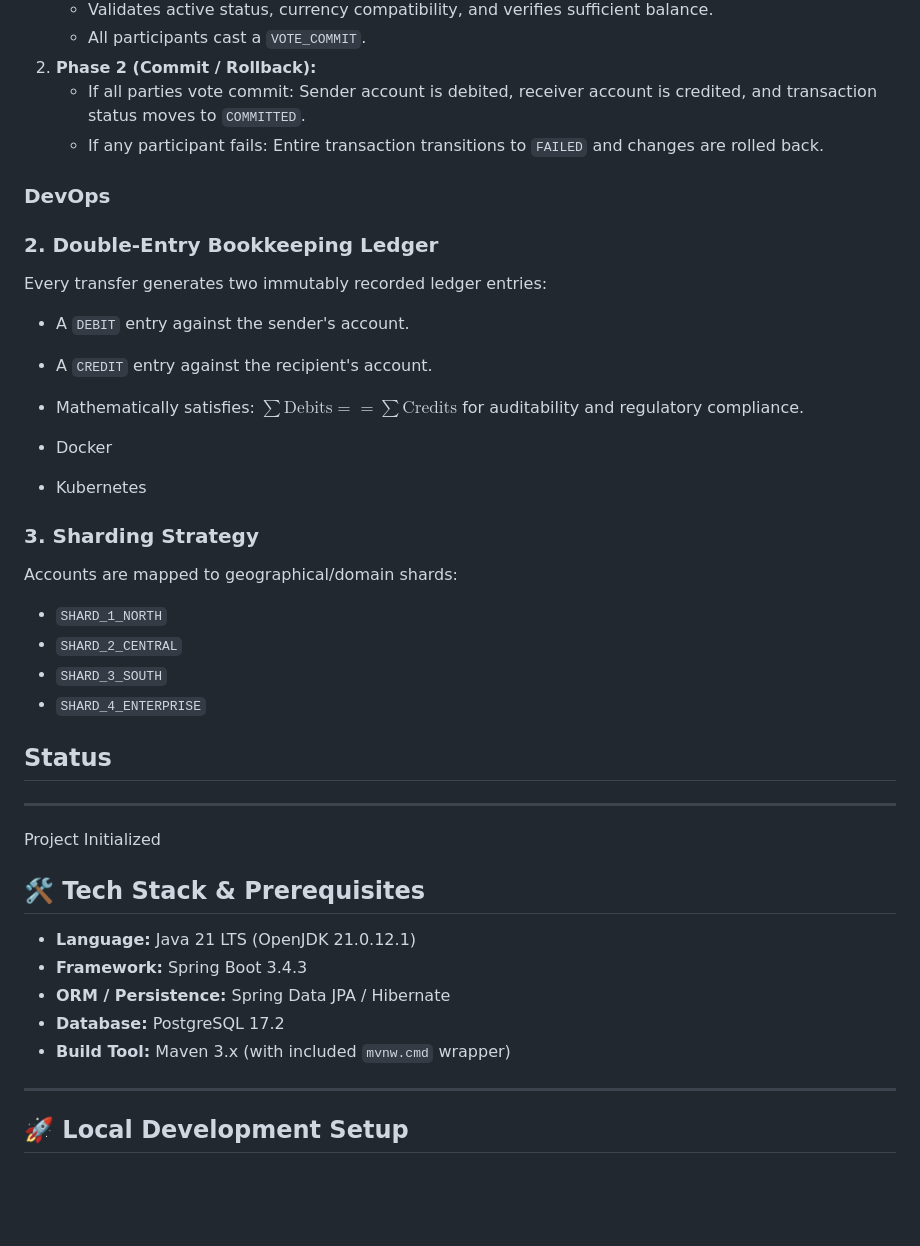
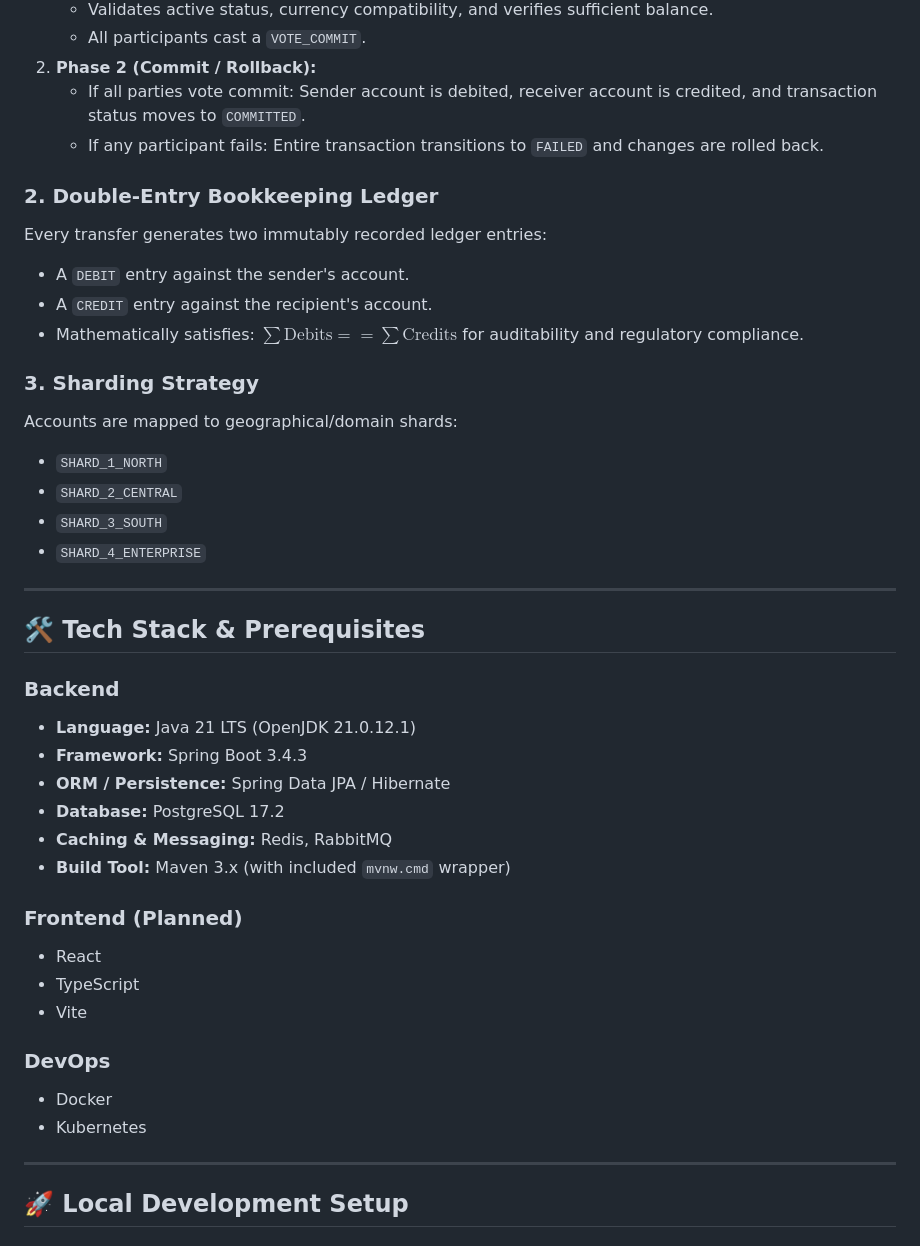
Before and after one commit to Shehzad-Nisar/Distributed-Digital-Wallet, a Markdown page: README.md, the part around one of its changes. Rendered like a GitHub page; blank space fills up the shorter version.

```diff
--- a/README.md
+++ b/README.md
@@ -95,15 +75,12 @@ When a transfer occurs between accounts (especially across different geographica
    - If all parties vote commit: Sender account is debited, receiver account is credited, and transaction status moves to `COMMITTED`.
    - If any participant fails: Entire transaction transitions to `FAILED` and changes are rolled back.
 
-### DevOps
 ### 2. Double-Entry Bookkeeping Ledger
 Every transfer generates two immutably recorded ledger entries:
 - A `DEBIT` entry against the sender's account.
 - A `CREDIT` entry against the recipient's account.
 - Mathematically satisfies: $\sum \text{Debits} == \sum \text{Credits}$ for auditability and regulatory compliance.
 
-- Docker
-- Kubernetes
 ### 3. Sharding Strategy
 Accounts are mapped to geographical/domain shards:
 - `SHARD_1_NORTH`
@@ -111,17 +88,26 @@ Accounts are mapped to geographical/domain shards:
 - `SHARD_3_SOUTH`
 - `SHARD_4_ENTERPRISE`
 
-## Status
 ---
 
-Project Initialized
 ## 🛠️ Tech Stack & Prerequisites
 
+### Backend
 - **Language:** Java 21 LTS (OpenJDK 21.0.12.1)
 - **Framework:** Spring Boot 3.4.3
 - **ORM / Persistence:** Spring Data JPA / Hibernate
 - **Database:** PostgreSQL 17.2
+- **Caching & Messaging:** Redis, RabbitMQ
 - **Build Tool:** Maven 3.x (with included `mvnw.cmd` wrapper)
+
+### Frontend (Planned)
+- React
+- TypeScript
+- Vite
+
+### DevOps
+- Docker
+- Kubernetes
 
 ---
 
```
Also changed, not shown: other parts of README.md (+0 -20 lines).
